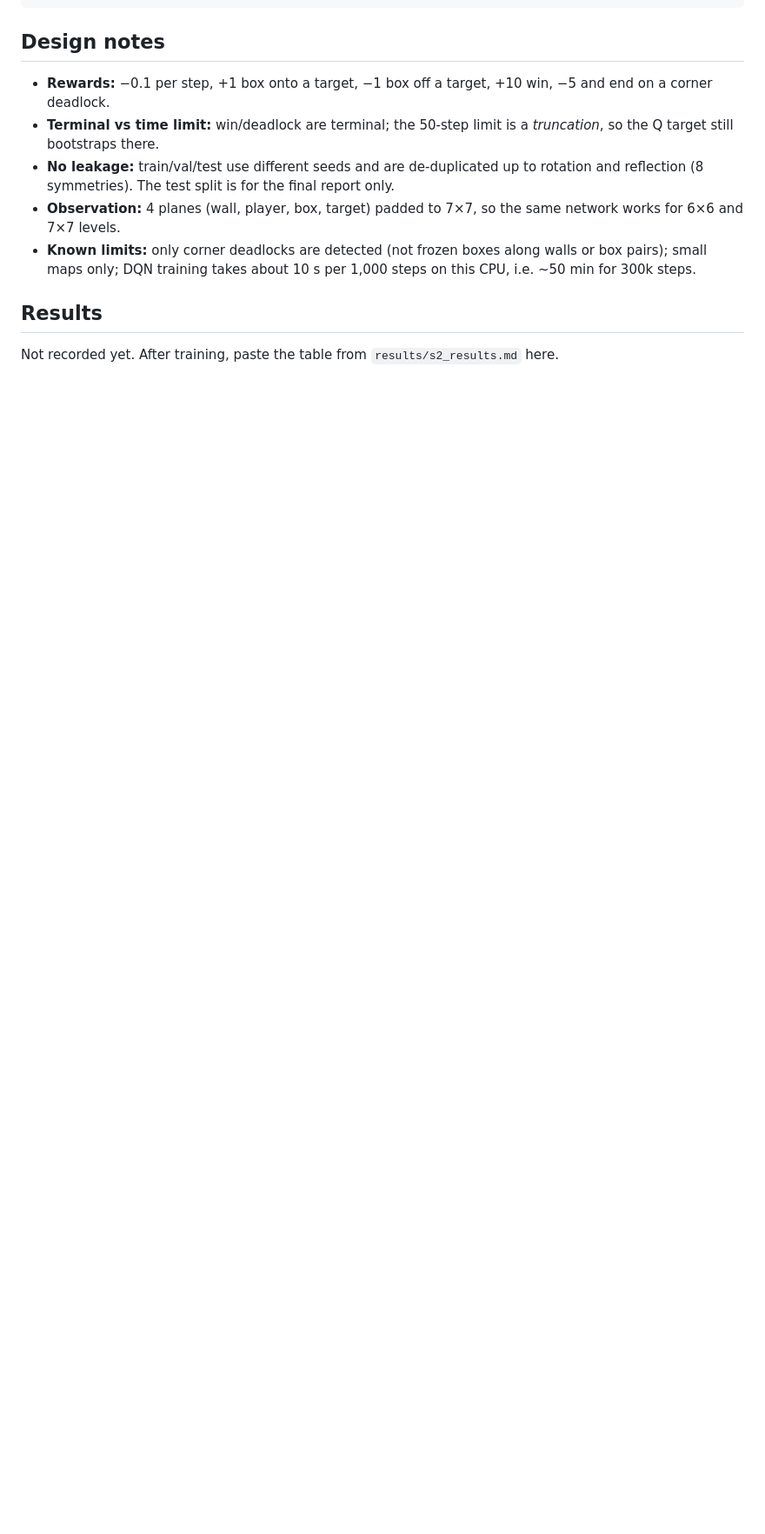
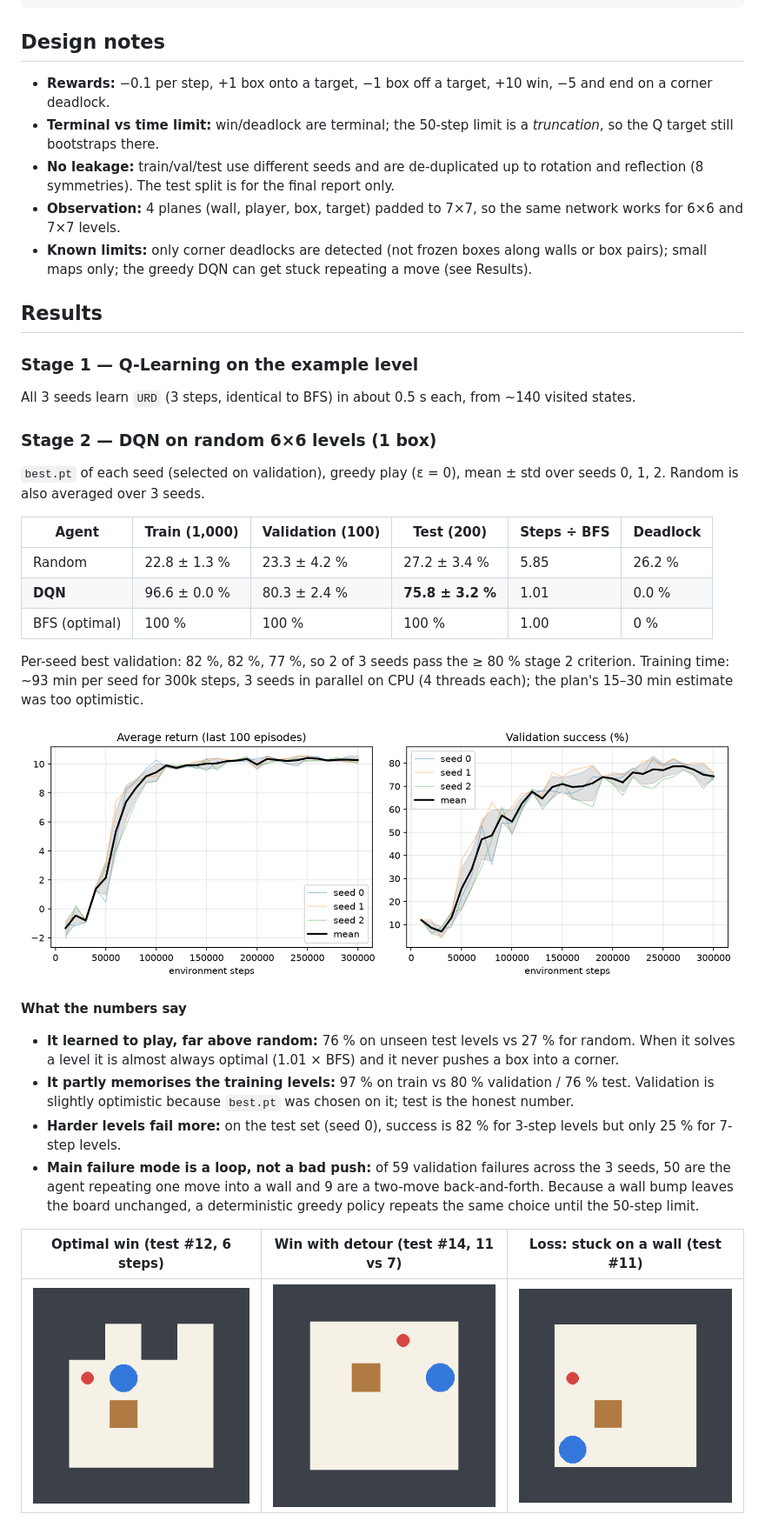
Before and after one commit to Thanyathep-JJ/Sokoban-RL, a Markdown page: README.md, the part around the change. Shown at 87% size. Rendered like a GitHub page; pictures changed too: docs/s2_training.png (added), docs/test11.gif (added), docs/test12.gif (added); blank space fills up the shorter version.

Commit message:
Add stage 2 results, training curves and demo GIFs

```diff
--- a/README.md
+++ b/README.md
@@ -80,9 +80,43 @@ models/ results/ generated artifacts (git-ignored)
 - **Observation:** 4 planes (wall, player, box, target) padded to 7×7, so the same
   network works for 6×6 and 7×7 levels.
 - **Known limits:** only corner deadlocks are detected (not frozen boxes along walls or
-  box pairs); small maps only; DQN training takes about 10 s per 1,000 steps on this CPU,
-  i.e. ~50 min for 300k steps.
+  box pairs); small maps only; the greedy DQN can get stuck repeating a move (see Results).
 
 ## Results
 
-Not recorded yet. After training, paste the table from `results/s2_results.md` here.
+### Stage 1 — Q-Learning on the example level
+All 3 seeds learn `URD` (3 steps, identical to BFS) in about 0.5 s each, from ~140 visited states.
+
+### Stage 2 — DQN on random 6×6 levels (1 box)
+`best.pt` of each seed (selected on validation), greedy play (ε = 0), mean ± std over seeds 0, 1, 2.
+Random is also averaged over 3 seeds.
+
+| Agent | Train (1,000) | Validation (100) | **Test (200)** | Steps ÷ BFS | Deadlock |
+|---|---|---|---|---|---|
+| Random | 22.8 ± 1.3 % | 23.3 ± 4.2 % | 27.2 ± 3.4 % | 5.85 | 26.2 % |
+| **DQN** | 96.6 ± 0.0 % | 80.3 ± 2.4 % | **75.8 ± 3.2 %** | 1.01 | 0.0 % |
+| BFS (optimal) | 100 % | 100 % | 100 % | 1.00 | 0 % |
+
+Per-seed best validation: 82 %, 82 %, 77 %, so 2 of 3 seeds pass the ≥ 80 % stage 2 criterion.
+Training time: ~93 min per seed for 300k steps, 3 seeds in parallel on CPU (4 threads each);
+the plan's 15–30 min estimate was too optimistic.
+
+![training curves](docs/s2_training.png)
+
+**What the numbers say**
+
+- **It learned to play, far above random:** 76 % on unseen test levels vs 27 % for random.
+  When it solves a level it is almost always optimal (1.01 × BFS) and it never pushes a box
+  into a corner.
+- **It partly memorises the training levels:** 97 % on train vs 80 % validation / 76 % test.
+  Validation is slightly optimistic because `best.pt` was chosen on it; test is the honest number.
+- **Harder levels fail more:** on the test set (seed 0), success is 82 % for 3-step levels but
+  only 25 % for 7-step levels.
+- **Main failure mode is a loop, not a bad push:** of 59 validation failures across the
+  3 seeds, 50 are the agent repeating one move into a wall and 9 are a two-move
+  back-and-forth. Because a wall bump leaves the board unchanged, a deterministic greedy
+  policy repeats the same choice until the 50-step limit.
+
+| Optimal win (test #12, 6 steps) | Win with detour (test #14, 11 vs 7) | Loss: stuck on a wall (test #11) |
+|---|---|---|
+| ![](docs/test12.gif) | ![](docs/test14.gif) | ![](docs/test11.gif) |
```
Also changed, not shown: docs/example.gif (added), 1 other file.
